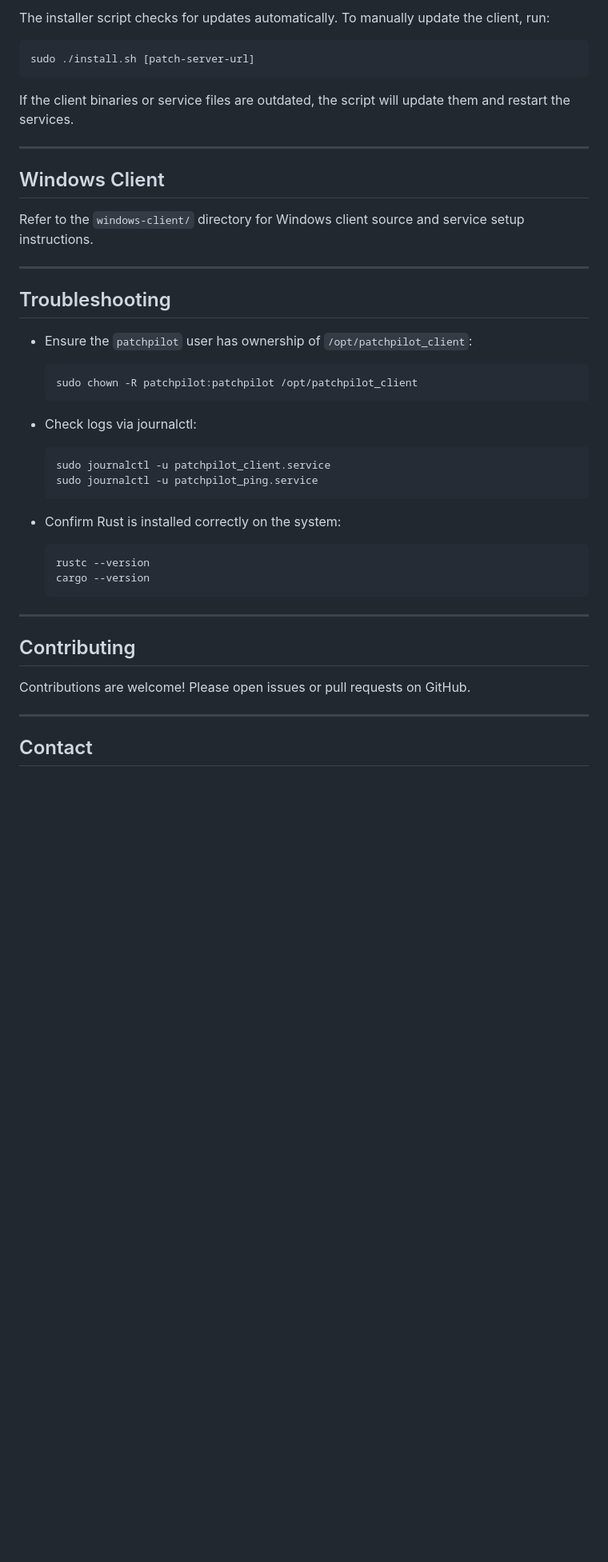
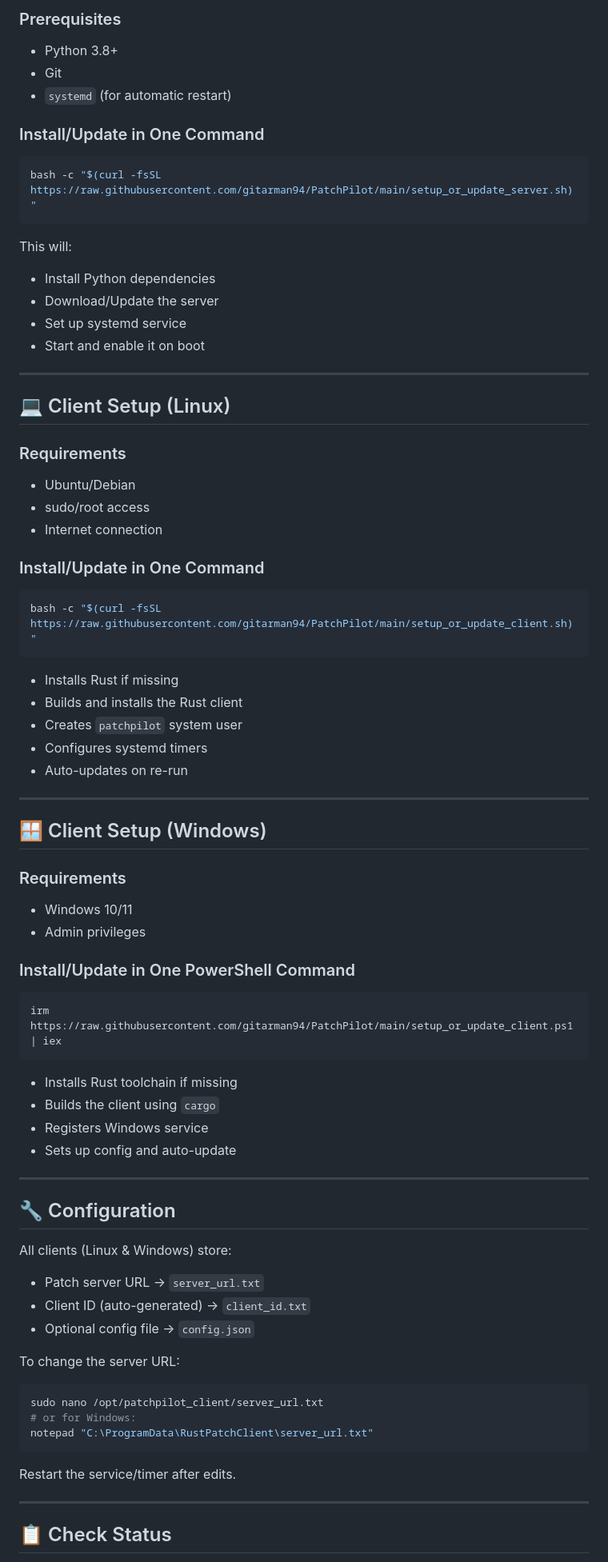
Before and after one commit to gitarman94/PatchPilot, a Markdown page: README.md, the part around the change printed below. Shown: that part at 80% size. GitHub-like rendering; blank space fills up the shorter version.

````diff
--- a/README.md
+++ b/README.md
@@ -84,49 +48,86 @@ sudo systemctl restart patchpilot_client.timer patchpilot_ping.timer
 
-The installer script checks for updates automatically. To manually update the client, run:
+### Prerequisites
+
+* Python 3.8+
+* Git
+* `systemd` (for automatic restart)
+
+### Install/Update in One Command
 
 ```bash
-sudo ./install.sh [patch-server-url]
+bash -c "$(curl -fsSL https://raw.githubusercontent.com/gitarman94/PatchPilot/main/setup_or_update_server.sh)"
 ```
 
-If the client binaries or service files are outdated, the script will update them and restart the services.
+This will:
+
+* Install Python dependencies
+* Download/Update the server
+* Set up systemd service
+* Start and enable it on boot
 
 ---
 
-## Windows Client
+## 💻 Client Setup (Linux)
 
-Refer to the `windows-client/` directory for Windows client source and service setup instructions.
+### Requirements
+
+* Ubuntu/Debian
+* sudo/root access
+* Internet connection
+
+### Install/Update in One Command
+
+```bash
+bash -c "$(curl -fsSL https://raw.githubusercontent.com/gitarman94/PatchPilot/main/setup_or_update_client.sh)"
+```
+
+* Installs Rust if missing
+* Builds and installs the Rust client
+* Creates `patchpilot` system user
+* Configures systemd timers
+* Auto-updates on re-run
 
 ---
 
-## Troubleshooting
+## 🪟 Client Setup (Windows)
 
-* Ensure the `patchpilot` user has ownership of `/opt/patchpilot_client`:
+### Requirements
 
-  ```bash
-  sudo chown -R patchpilot:patchpilot /opt/patchpilot_client
-  ```
+* Windows 10/11
+* Admin privileges
 
-* Check logs via journalctl:
+### Install/Update in One PowerShell Command
 
-  ```bash
-  sudo journalctl -u patchpilot_client.service
-  sudo journalctl -u patchpilot_ping.service
-  ```
+```powershell
+irm https://raw.githubusercontent.com/gitarman94/PatchPilot/main/setup_or_update_client.ps1 | iex
+```
 
-* Confirm Rust is installed correctly on the system:
-
-  ```bash
-  rustc --version
-  cargo --version
-  ```
+* Installs Rust toolchain if missing
+* Builds the client using `cargo`
+* Registers Windows service
+* Sets up config and auto-update
 
 ---
 
-## Contributing
+## 🔧 Configuration
 
-Contributions are welcome! Please open issues or pull requests on GitHub.
+All clients (Linux & Windows) store:
+
+* Patch server URL → `server_url.txt`
+* Client ID (auto-generated) → `client_id.txt`
+* Optional config file → `config.json`
+
+To change the server URL:
+
+```bash
+sudo nano /opt/patchpilot_client/server_url.txt
+# or for Windows:
+notepad "C:\ProgramData\RustPatchClient\server_url.txt"
+```
+
+Restart the service/timer after edits.
 
 ---
 
-## Contact
+## 📋 Check Status
 
````
Also changed, not shown: other parts of README.md (+69 -69 lines).
